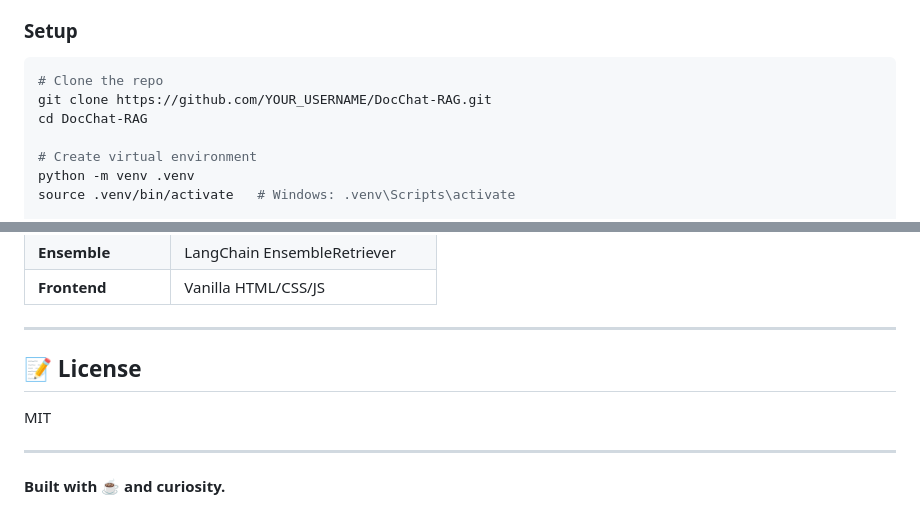
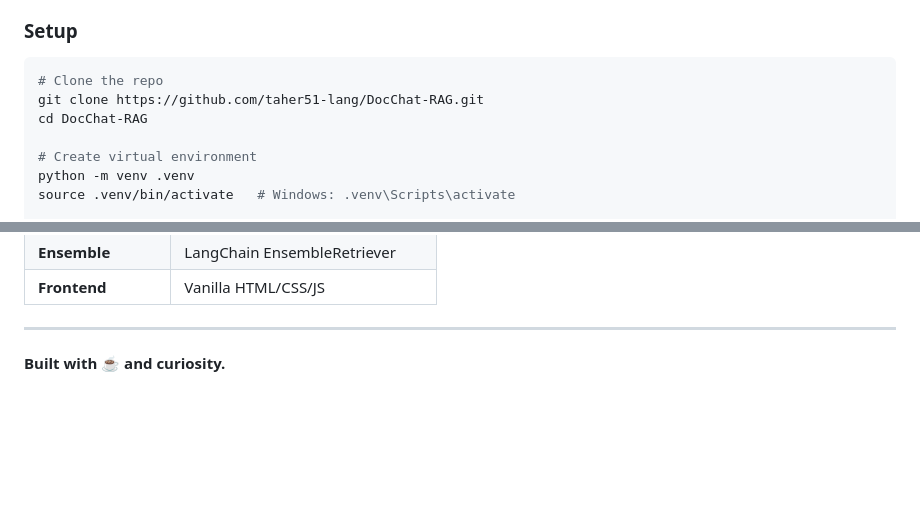
Before and after one commit to taher51-lang/RAG-Applications, a Markdown page: DocChat-RAG/README.md, 2 parts joined by grey strips. Drawn GitHub-style; blank space fills up the shorter version.

````diff
--- a/DocChat-RAG/README.md
+++ b/DocChat-RAG/README.md
@@ -77,7 +77,7 @@ Most RAG tutorials show you **one** retrieval method. This project implements **
 
 ```bash
 # Clone the repo
-git clone https://github.com/YOUR_USERNAME/DocChat-RAG.git
+git clone https://github.com/taher51-lang/DocChat-RAG.git
 cd DocChat-RAG
 
 # Create virtual environment
@@ -193,10 +193,6 @@ DocChat-RAG/
 
 ---
 
-## 📝 License
 
-MIT
-
----
 
 **Built with ☕ and curiosity.**
````
